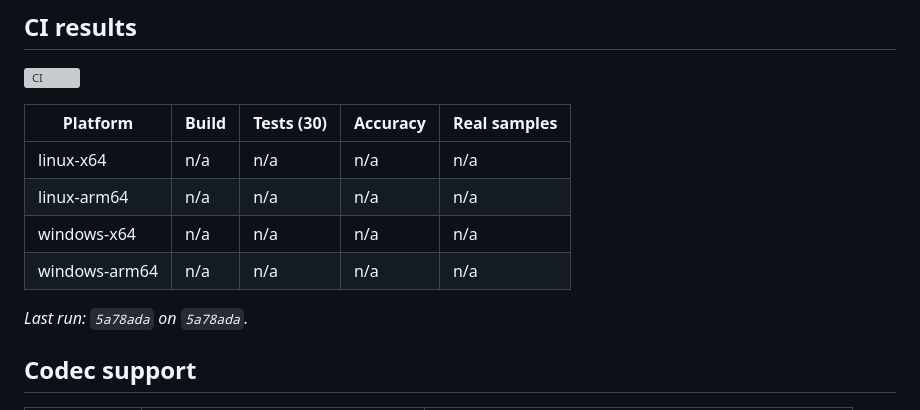
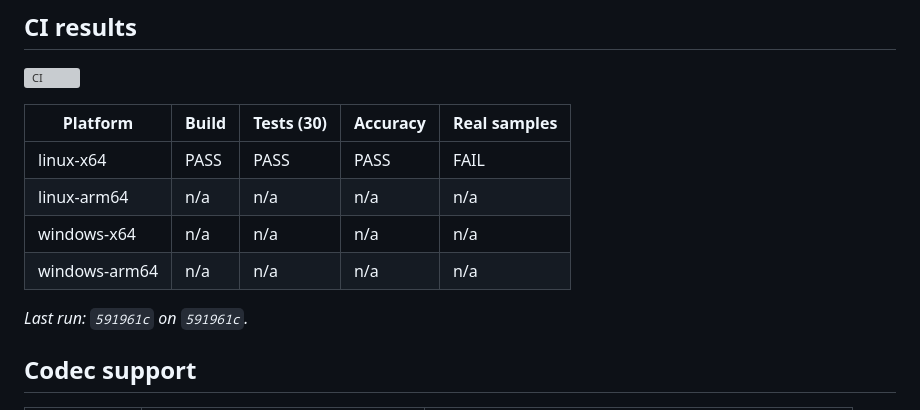
Before and after one commit to umirtech/bsparser-cpp, a Markdown page: README.md, the part around the change. GitHub-like rendering; grey boxes are pictures that could not be loaded.

Commit message:
ci: update README results [skip ci]

```diff
--- a/README.md
+++ b/README.md
@@ -25,12 +25,12 @@ and syntax fields (parameter sets, slice/frame headers, SEI, OBUs) — it does
 
 | Platform | Build | Tests (30) | Accuracy | Real samples |
 |---|---|---|---|---|
-| linux-x64 | n/a | n/a | n/a | n/a |
+| linux-x64 | PASS | PASS | PASS | FAIL |
 | linux-arm64 | n/a | n/a | n/a | n/a |
 | windows-x64 | n/a | n/a | n/a | n/a |
 | windows-arm64 | n/a | n/a | n/a | n/a |
 
-_Last run: `5a78ada` on `5a78ada`._
+_Last run: `591961c` on `591961c`._
 
 <!-- CI:RESULTS:END -->
 
```
